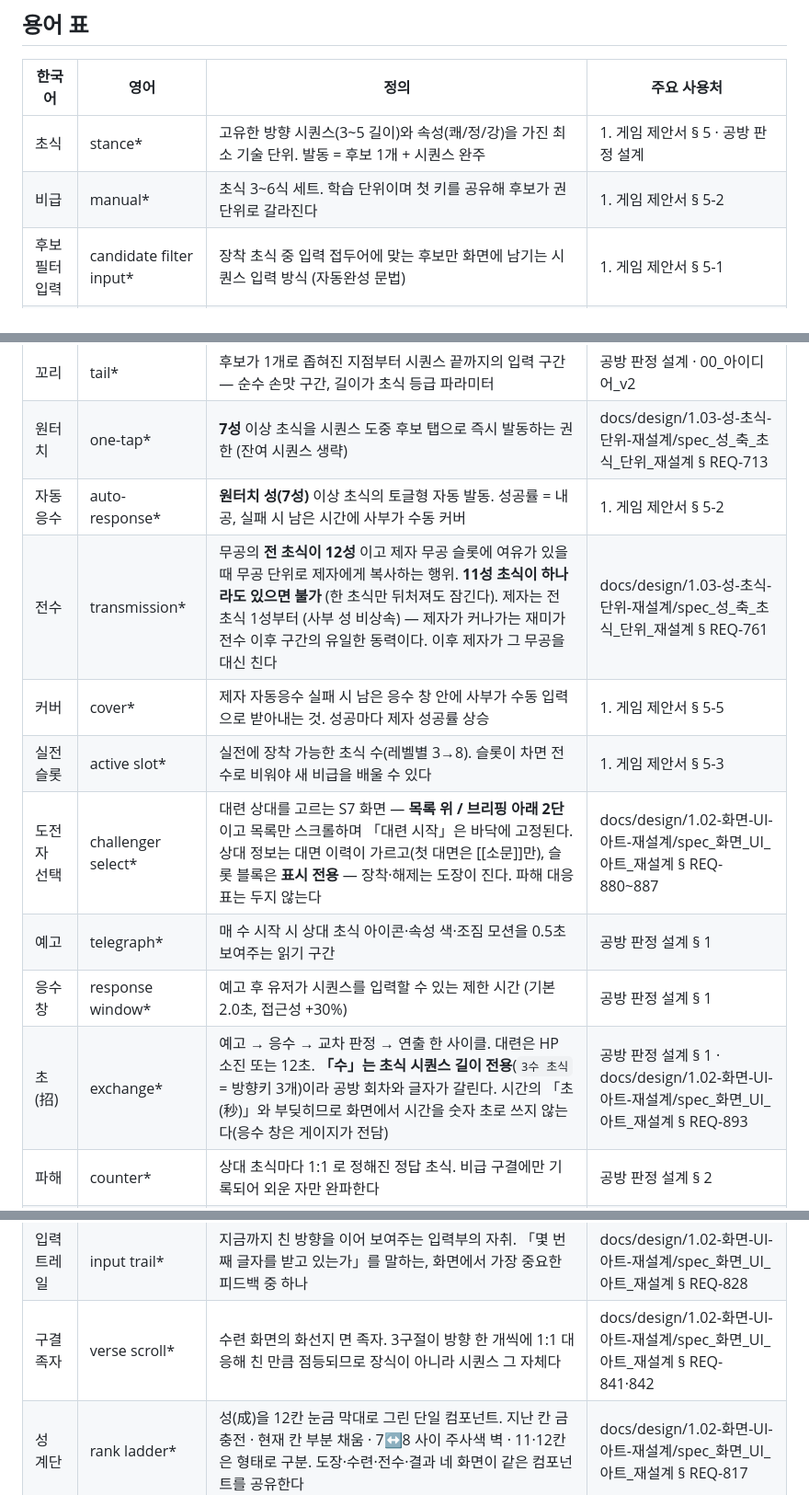
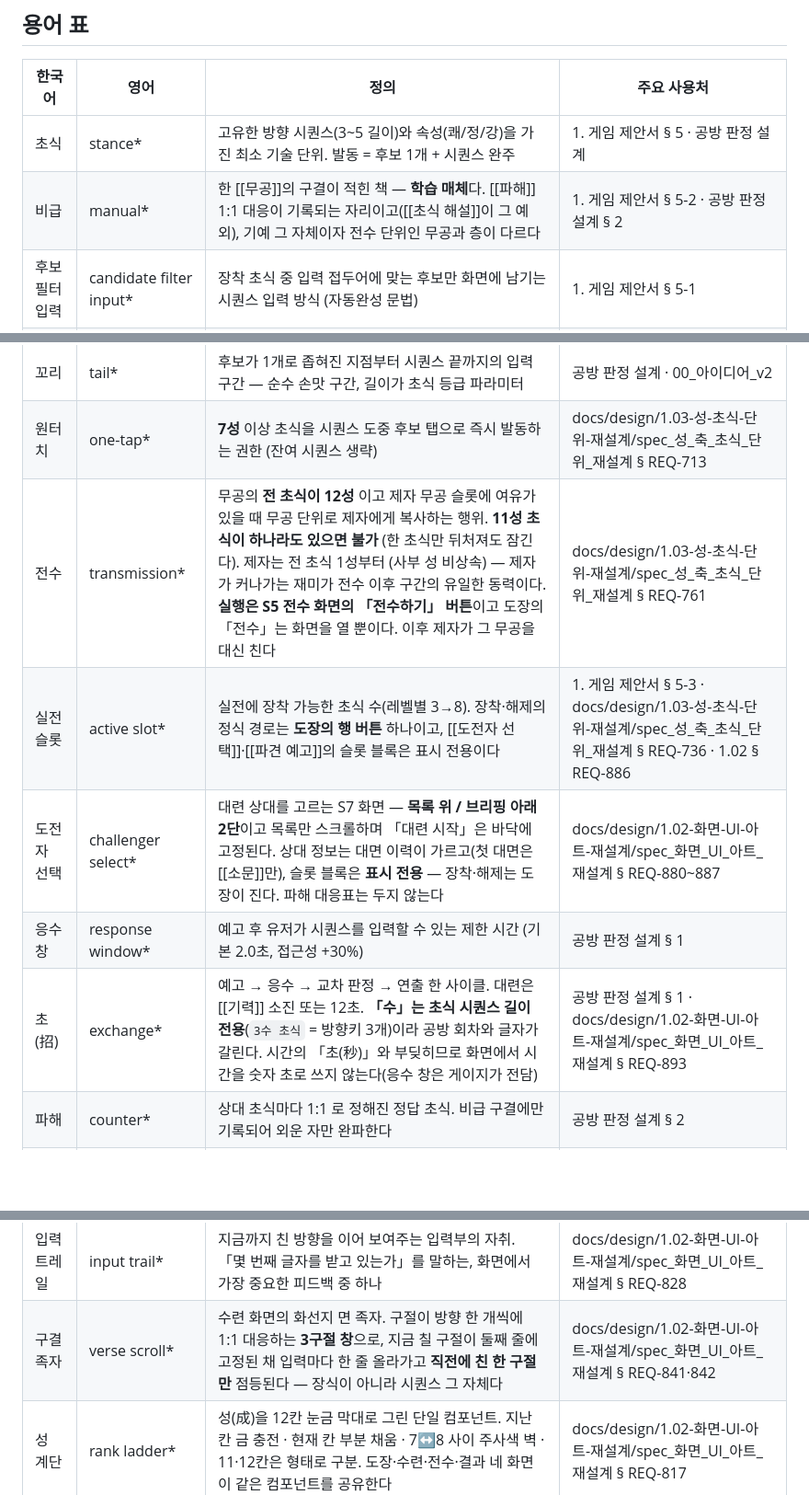
Before and after one commit to asrai/grandmaster-dojo, a Markdown page: docs/design/glossary.md, 3 parts joined by grey strips. Shown at 92% size. GitHub-like rendering; blank space fills up the shorter version.

```diff
--- a/docs/design/glossary.md
+++ b/docs/design/glossary.md
@@ -13,19 +13,16 @@ updated: 2026-09-04 08:40
 | 한국어 | 영어 | 정의 | 주요 사용처 |
 |---|---|---|---|
 | 초식 | stance* | 고유한 방향 시퀀스(3~5 길이)와 속성(쾌/정/강)을 가진 최소 기술 단위. 발동 = 후보 1개 + 시퀀스 완주 | 1. 게임 제안서 § 5 · 공방 판정 설계 |
-| 비급 | manual* | 초식 3~6식 세트. 학습 단위이며 첫 키를 공유해 후보가 권 단위로 갈라진다 | 1. 게임 제안서 § 5-2 |
+| 비급 | manual* | 한 [[무공]]의 구결이 적힌 책 — **학습 매체**다. [[파해]] 1:1 대응이 기록되는 자리이고([[초식 해설]]이 그 예외), 기예 그 자체이자 전수 단위인 무공과 층이 다르다 | 1. 게임 제안서 § 5-2 · 공방 판정 설계 § 2 |
 | 후보 필터 입력 | candidate filter input* | 장착 초식 중 입력 접두어에 맞는 후보만 화면에 남기는 시퀀스 입력 방식 (자동완성 문법) | 1. 게임 제안서 § 5-1 |
 | 포함 금지 규칙 | prefix-free rule* | 한 초식의 시퀀스 전체가 다른 초식 시퀀스의 앞부분이 될 수 없다는 비급 설계 제약 (앞부분 공유는 허용) | 1. 게임 제안서 § 5-1 · 00_아이디어_v2 |
 | 꼬리 | tail* | 후보가 1개로 좁혀진 지점부터 시퀀스 끝까지의 입력 구간 — 순수 손맛 구간, 길이가 초식 등급 파라미터 | 공방 판정 설계 · 00_아이디어_v2 |
 | 원터치 | one-tap* | **7성** 이상 초식을 시퀀스 도중 후보 탭으로 즉시 발동하는 권한 (잔여 시퀀스 생략) | docs/design/1.03-성-초식-단위-재설계/spec_성_축_초식_단위_재설계 § REQ-713 |
-| 자동응수 | auto-response* | **원터치 성(7성)** 이상 초식의 토글형 자동 발동. 성공률 = 내공, 실패 시 남은 시간에 사부가 수동 커버 | 1. 게임 제안서 § 5-2 |
-| 전수 | transmission* | 무공의 **전 초식이 12성** 이고 제자 무공 슬롯에 여유가 있을 때 무공 단위로 제자에게 복사하는 행위. **11성 초식이 하나라도 있으면 불가** (한 초식만 뒤처져도 잠긴다). 제자는 전 초식 1성부터 (사부 성 비상속) — 제자가 커나가는 재미가 전수 이후 구간의 유일한 동력이다. 이후 제자가 그 무공을 대신 친다 | docs/design/1.03-성-초식-단위-재설계/spec_성_축_초식_단위_재설계 § REQ-761 |
-| 커버 | cover* | 제자 자동응수 실패 시 남은 응수 창 안에 사부가 수동 입력으로 받아내는 것. 성공마다 제자 성공률 상승 | 1. 게임 제안서 § 5-5 |
-| 실전 슬롯 | active slot* | 실전에 장착 가능한 초식 수(레벨별 3→8). 슬롯이 차면 전수로 비워야 새 비급을 배울 수 있다 | 1. 게임 제안서 § 5-3 |
+| 전수 | transmission* | 무공의 **전 초식이 12성** 이고 제자 무공 슬롯에 여유가 있을 때 무공 단위로 제자에게 복사하는 행위. **11성 초식이 하나라도 있으면 불가** (한 초식만 뒤처져도 잠긴다). 제자는 전 초식 1성부터 (사부 성 비상속) — 제자가 커나가는 재미가 전수 이후 구간의 유일한 동력이다. **실행은 S5 전수 화면의 「전수하기」 버튼**이고 도장의 「전수」는 화면을 열 뿐이다. 이후 제자가 그 무공을 대신 친다 | docs/design/1.03-성-초식-단위-재설계/spec_성_축_초식_단위_재설계 § REQ-761 |
+| 실전 슬롯 | active slot* | 실전에 장착 가능한 초식 수(레벨별 3→8). 장착·해제의 정식 경로는 **도장의 행 버튼** 하나이고, [[도전자 선택]]·[[파견 예고]]의 슬롯 블록은 표시 전용이다 | 1. 게임 제안서 § 5-3 · docs/design/1.03-성-초식-단위-재설계/spec_성_축_초식_단위_재설계 § REQ-736 · 1.02 § REQ-886 |
 | 도전자 선택 | challenger select* | 대련 상대를 고르는 S7 화면 — **목록 위 / 브리핑 아래 2단**이고 목록만 스크롤하며 「대련 시작」은 바닥에 고정된다. 상대 정보는 대면 이력이 가르고(첫 대면은 [[소문]]만), 슬롯 블록은 **표시 전용** — 장착·해제는 도장이 진다. 파해 대응표는 두지 않는다 | docs/design/1.02-화면-UI-아트-재설계/spec_화면_UI_아트_재설계 § REQ-880~887 |
-| 예고 | telegraph* | 매 수 시작 시 상대 초식 아이콘·속성 색·조짐 모션을 0.5초 보여주는 읽기 구간 | 공방 판정 설계 § 1 |
 | 응수 창 | response window* | 예고 후 유저가 시퀀스를 입력할 수 있는 제한 시간 (기본 2.0초, 접근성 +30%) | 공방 판정 설계 § 1 |
-| 초(招) | exchange* | 예고 → 응수 → 교차 판정 → 연출 한 사이클. 대련은 HP 소진 또는 12초. **「수」는 초식 시퀀스 길이 전용**(`3수 초식` = 방향키 3개)이라 공방 회차와 글자가 갈린다. 시간의 「초(秒)」와 부딪히므로 화면에서 시간을 숫자 초로 쓰지 않는다(응수 창은 게이지가 전담) | 공방 판정 설계 § 1 · docs/design/1.02-화면-UI-아트-재설계/spec_화면_UI_아트_재설계 § REQ-893 |
+| 초(招) | exchange* | 예고 → 응수 → 교차 판정 → 연출 한 사이클. 대련은 [[기력]] 소진 또는 12초. **「수」는 초식 시퀀스 길이 전용**(`3수 초식` = 방향키 3개)이라 공방 회차와 글자가 갈린다. 시간의 「초(秒)」와 부딪히므로 화면에서 시간을 숫자 초로 쓰지 않는다(응수 창은 게이지가 전담) | 공방 판정 설계 § 1 · docs/design/1.02-화면-UI-아트-재설계/spec_화면_UI_아트_재설계 § REQ-893 |
 | 파해 | counter* | 상대 초식마다 1:1 로 정해진 정답 초식. 비급 구결에만 기록되어 외운 자만 완파한다 | 공방 판정 설계 § 2 |
 | 속성 삼각 | attribute triangle* | 쾌 > 강 > 정 > 쾌 상성 (唯快不破 · 一力降十會 · 後發先至) | 공방 판정 설계 § 2-1 |
 | 완파 | perfect break* | 6단 판정 1단 — 파해 초식 완주. 피해 100% + 상대 빈틈 | 공방 판정 설계 § 2-2 |
@@ -70,7 +65,7 @@ updated: 2026-09-04 08:40
 | 도장 정경 | dojo vista* | 홈(도장) 상단의 배너 — 도장 내부 레이어에 사부·제자 실루엣과 현판을 놓아 「제자가 여기 있다」를 목록 밖에서 말한다. 제자의 조작·수치는 별도 제자 블록이 맡는 역할 분리 | docs/design/1.02-화면-UI-아트-재설계/spec_화면_UI_아트_재설계 § REQ-833·837 |
 | 후보 죽간 | candidate slip* | 남은 후보 초식 하나를 세로로 세운 패. 개수가 후보 수를 따라 4→2→1 로 줄고, 1매가 되면 금테로 확대되어 확정이 화면에서 가장 큰 사건이 된다 | docs/design/1.02-화면-UI-아트-재설계/spec_화면_UI_아트_재설계 § REQ-824~827 |
 | 입력 트레일 | input trail* | 지금까지 친 방향을 이어 보여주는 입력부의 자취. 「몇 번째 글자를 받고 있는가」를 말하는, 화면에서 가장 중요한 피드백 중 하나 | docs/design/1.02-화면-UI-아트-재설계/spec_화면_UI_아트_재설계 § REQ-828 |
-| 구결 족자 | verse scroll* | 수련 화면의 화선지 면 족자. 3구절이 방향 한 개씩에 1:1 대응해 친 만큼 점등되므로 장식이 아니라 시퀀스 그 자체다 | docs/design/1.02-화면-UI-아트-재설계/spec_화면_UI_아트_재설계 § REQ-841·842 |
+| 구결 족자 | verse scroll* | 수련 화면의 화선지 면 족자. 구절이 방향 한 개씩에 1:1 대응하는 **3구절 창**으로, 지금 칠 구절이 둘째 줄에 고정된 채 입력마다 한 줄 올라가고 **직전에 친 한 구절만** 점등된다 — 장식이 아니라 시퀀스 그 자체다 | docs/design/1.02-화면-UI-아트-재설계/spec_화면_UI_아트_재설계 § REQ-841·842 |
 | 성 계단 | rank ladder* | 성(成)을 12칸 눈금 막대로 그린 단일 컴포넌트. 지난 칸 금 충전 · 현재 칸 부분 채움 · 7↔8 사이 주사색 벽 · 11·12칸은 형태로 구분. 도장·수련·전수·결과 네 화면이 같은 컴포넌트를 공유한다 | docs/design/1.02-화면-UI-아트-재설계/spec_화면_UI_아트_재설계 § REQ-817 |
 | 창안자 | founder* | 초식을 만든 사람의 이름. 지금은 문파 선대 인물이고, 창안 시스템 이후에는 사부(플레이어) 본인이, 멀티플레이 이후에는 유저 닉네임이 그 자리에 온다 — UI 를 바꾸지 않고 값만 바뀌는 확장점 | docs/design/1.02-화면-UI-아트-재설계/spec_화면_UI_아트_재설계 § REQ-891 |
 | 전리품 | spoils* | 대련·파견 승리에 조건부로 붙는 보상 블록. **재대련은 재화도 전리품도 주지 않는다.** M1 은 표시 자리와 노출 조건까지이고 종류·용도·수급 곡선은 M2 — 용도가 성 적립에 닿으면 8성 벽 우회 여부를 먼저 검토한다 | docs/design/1.02-화면-UI-아트-재설계/spec_화면_UI_아트_재설계 § REQ-892 |
```
Also changed, not shown: other parts of docs/design/glossary.md (+14 -3 lines).
